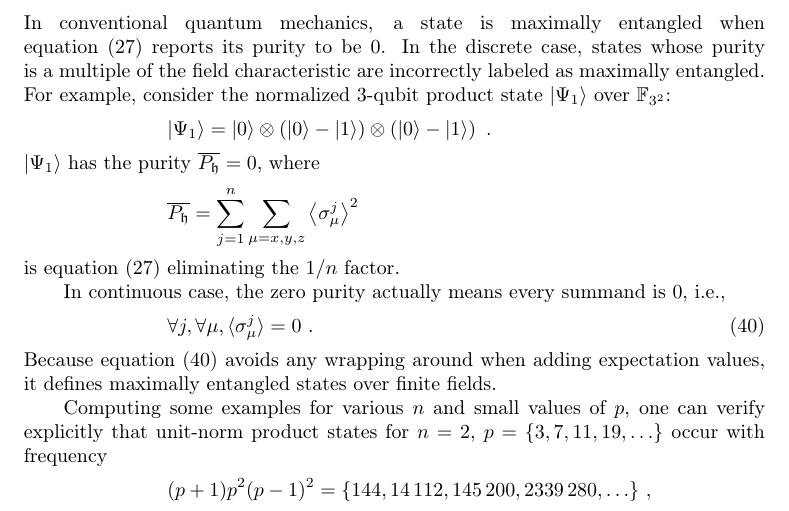
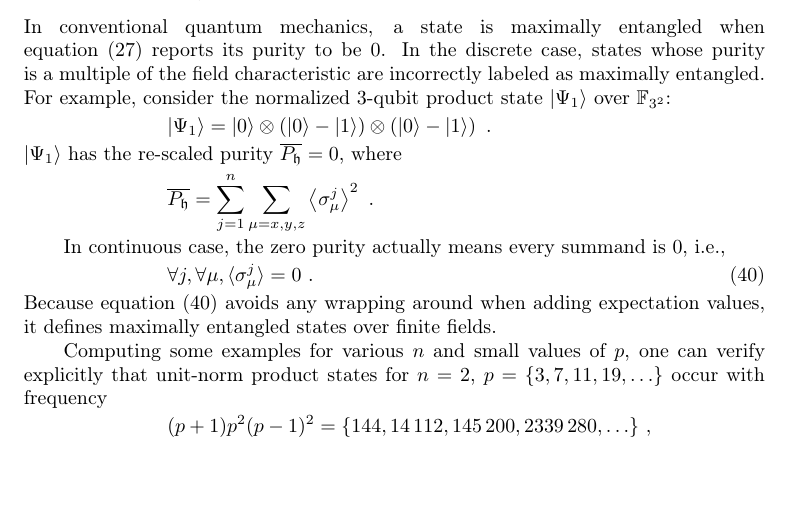
Before and after one commit to yuttai/Erratum-Geometry-of-discrete-quantum-computing, a LaTeX paper (errata.tex): part of page 2 of 3, cut so that both start at the same text, the shorter picture padded with empty space. Compiled offline with pdfLaTeX.

Commit message:
Rename a little bit...

```diff
--- a/errata.tex
+++ b/errata.tex
@@ -136,11 +136,11 @@ the normalized 3-qubit product state $\ket{\Psi_{1}}$ over $\ff{3^{2}}$:
 \[
 \ket{\Psi_{1}}=\ket{0}\otimes\left(\ket{0}-\ket{1}\right)\otimes\left(\ket{0}-\ket{1}\right)\textrm{ .}
 \]
-$\ket{\Psi_{1}}$ has the purity $\overline{P_{\fh}}=0$, where
+$\ket{\Psi_{1}}$ has the re-scaled purity $\overline{P_{\fh}}=0$,
+where
 \[
-\overline{P_{\fh}}=\sum_{j=1}^{n}\sum_{\mu=x,y,z}\left\langle \sigma_{\mu}^{j}\right\rangle ^{2}
+\overline{P_{\fh}}=\sum_{j=1}^{n}\sum_{\mu=x,y,z}\left\langle \sigma_{\mu}^{j}\right\rangle ^{2}\textrm{ .}
 \]
-is equation~(27) eliminating the $1/n$ factor.
 
 
 In continuous case, the zero purity actually means every summand is
```
Also changed, not shown: Erratum__Geometry_of_discrete_quantum_computing.pdf, 1 other file.
